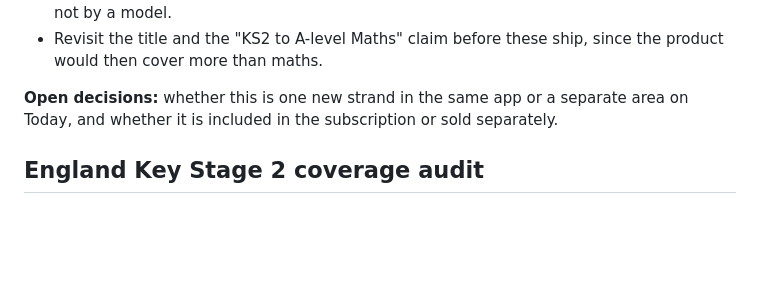
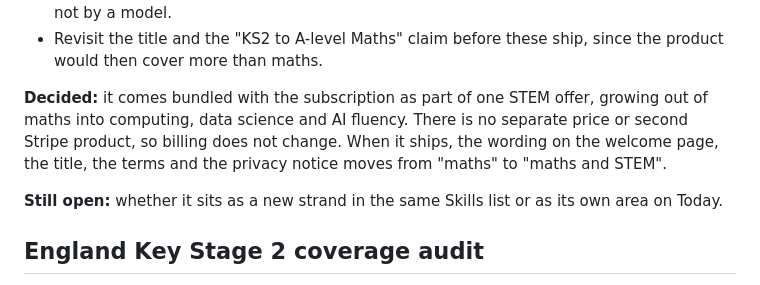
Before and after one commit to Rogerthehut/Games, a Markdown page: maths/docs/ROADMAP.md, the part around the change. Drawn GitHub-style; blank space fills up the shorter version.

Commit message:
Roadmap: digital skills are bundled with the subscription as part of one STEM offer
Co-Authored-By: Claude Sonnet 5.5 <noreply@anthropic.com>
Claude-Session: https://claude.ai/code/session_01Qdz8m3LRPahDuy21jw456m

```diff
--- a/maths/docs/ROADMAP.md
+++ b/maths/docs/ROADMAP.md
@@ -36,7 +36,11 @@ practised the same way as maths: short questions that work out their own answers
 - No child data is sent to AI to run these lessons. The questions are generated by the app, not by a model.
 - Revisit the title and the "KS2 to A-level Maths" claim before these ship, since the product would then cover more than maths.
 
-**Open decisions:** whether this is one new strand in the same app or a separate area on Today, and whether it is included in the subscription or sold separately.
+**Decided:** it comes bundled with the subscription as part of one STEM offer, growing out of maths into computing, data science and AI fluency.
+There is no separate price or second Stripe product, so billing does not change. When it ships, the wording on the welcome page, the title,
+the terms and the privacy notice moves from "maths" to "maths and STEM".
+
+**Still open:** whether it sits as a new strand in the same Skills list or as its own area on Today.
 
 ## England Key Stage 2 coverage audit
 
```
